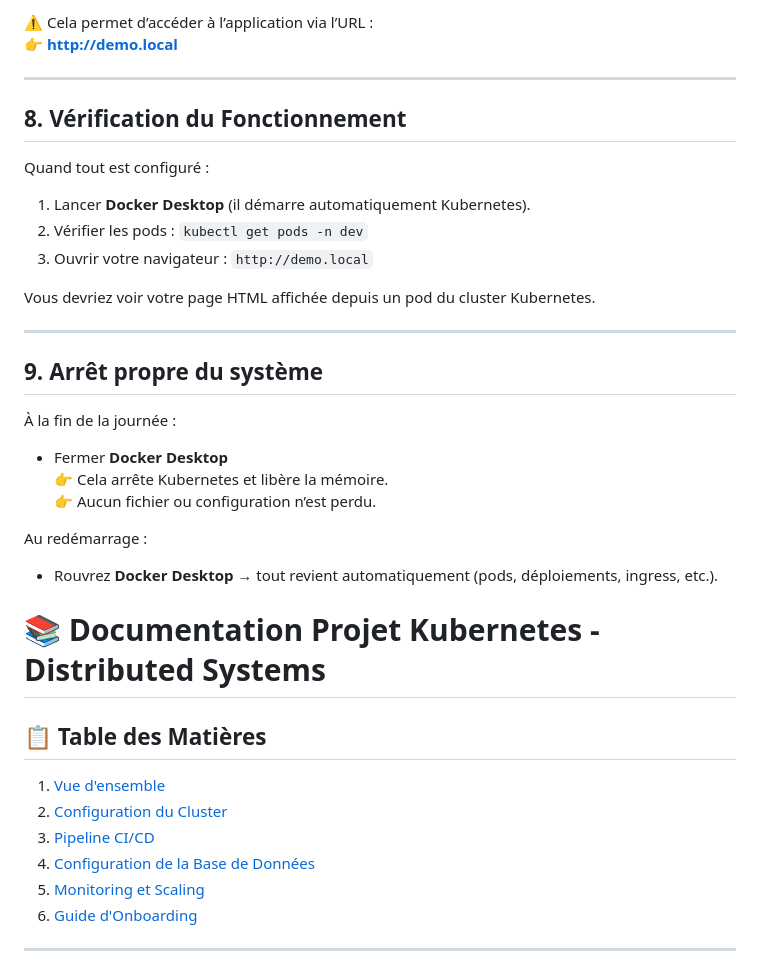
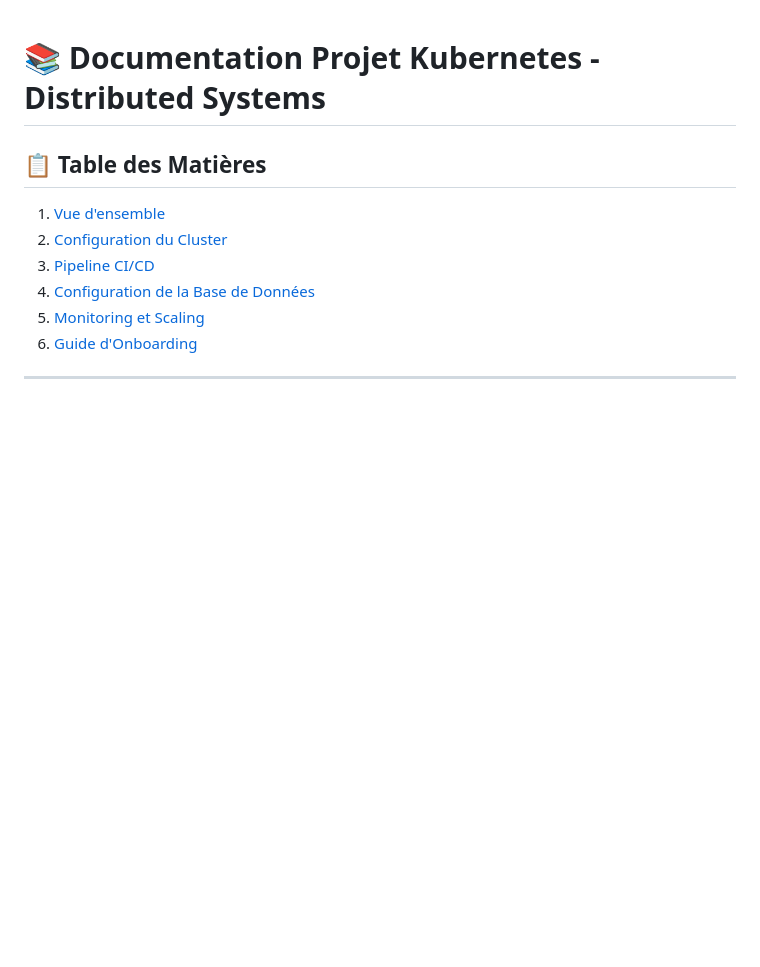
Before and after one commit to Mister-IZ/Project_DistributedSystems, a Markdown page: README.md, the part around the change printed below. GitHub-like rendering; blank space fills up the shorter version.

Commit message:
Revise README for Distributed Systems project
Updated project documentation for Distributed Systems.
Delete some old details.

```diff
--- a/README.md
+++ b/README.md
@@ -91,37 +1,3 @@ Ajouter :
-⚠️ Cela permet d’accéder à l’application via l’URL :
-👉 **http://demo.local**
-
----
-
-## 8. Vérification du Fonctionnement
-
-Quand tout est configuré :
-
-1. Lancer **Docker Desktop** (il démarre automatiquement Kubernetes).
-2. Vérifier les pods :
-   ``kubectl get pods -n dev``
-3. Ouvrir votre navigateur :
-   ``http://demo.local``
-
-Vous devriez voir votre page HTML affichée depuis un pod du cluster Kubernetes.
-
----
-
-## 9. Arrêt propre du système
-
-À la fin de la journée :
-
-- Fermer **Docker Desktop**
-  👉 Cela arrête Kubernetes et libère la mémoire.
-  👉 Aucun fichier ou configuration n’est perdu.
-
-Au redémarrage :
-
-- Rouvrez **Docker Desktop** → tout revient automatiquement (pods, déploiements, ingress, etc.).
-
-
-
-
 # 📚 Documentation Projet Kubernetes - Distributed Systems
 
 ## 📋 Table des Matières
```
Also changed, not shown: other parts of README.md (+0 -90 lines).
